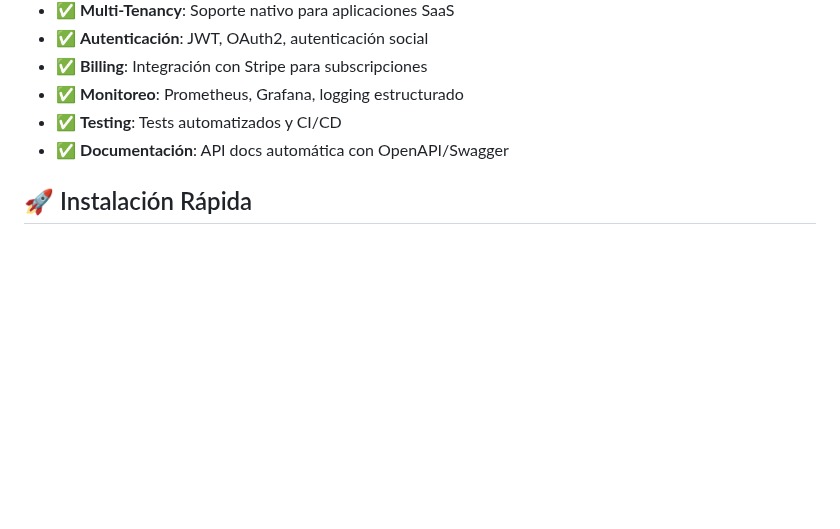
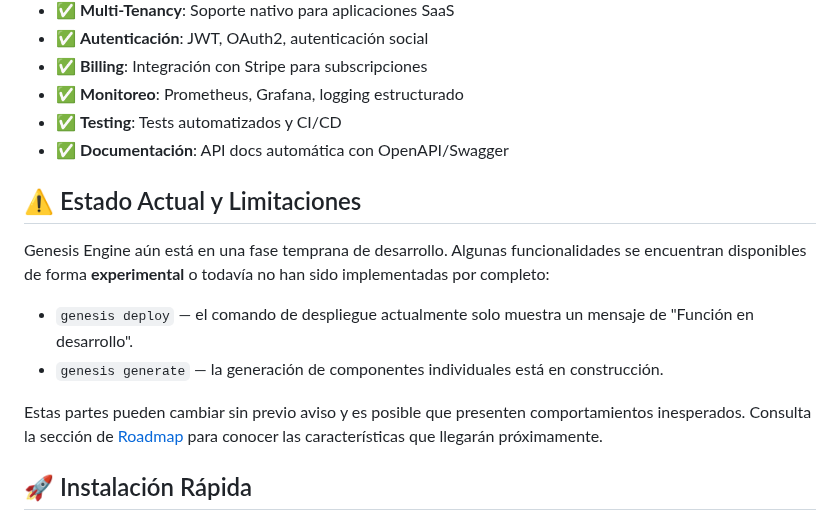
Before and after one commit to fmonfasani/framework, a Markdown page: README.md, the part around the change. Drawn GitHub-style; blank space fills up the shorter version.

Commit message:
docs: add limitations section

```diff
--- a/README.md
+++ b/README.md
@@ -50,6 +50,21 @@ Genesis Engine es una plataforma innovadora que utiliza un equipo de agentes IA
 - ✅ **Monitoreo**: Prometheus, Grafana, logging estructurado
 - ✅ **Testing**: Tests automatizados y CI/CD
 - ✅ **Documentación**: API docs automática con OpenAPI/Swagger
+
+## ⚠️ Estado Actual y Limitaciones
+
+Genesis Engine aún está en una fase temprana de desarrollo. Algunas
+funcionalidades se encuentran disponibles de forma **experimental** o todavía
+no han sido implementadas por completo:
+
+- `genesis deploy` — el comando de despliegue actualmente solo muestra un
+  mensaje de "Función en desarrollo".
+- `genesis generate` — la generación de componentes individuales está en
+  construcción.
+
+Estas partes pueden cambiar sin previo aviso y es posible que presenten
+comportamientos inesperados. Consulta la sección de [Roadmap](#-roadmap) para
+conocer las características que llegarán próximamente.
 
 ## 🚀 Instalación Rápida
 
```
